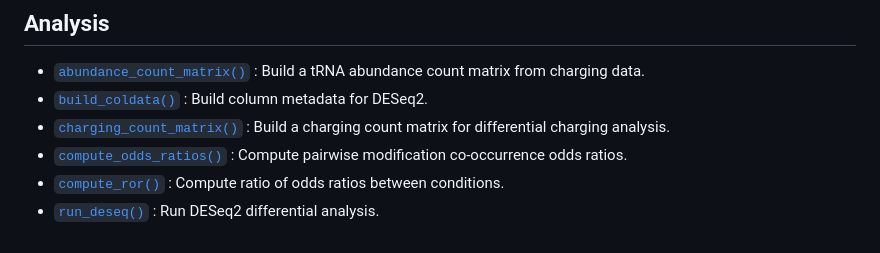
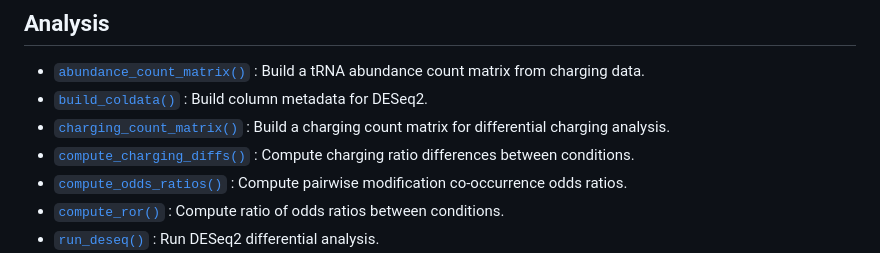
Before and after one commit to rnabioco/clover, a Markdown page: reference/index.md, the part around the change. GitHub-like rendering.

```diff
--- a/reference/index.md
+++ b/reference/index.md
@@ -38,6 +38,8 @@
   : Build column metadata for DESeq2.
 - [`charging_count_matrix()`](https://rnabioco.github.io/clover/reference/charging_count_matrix.md)
   : Build a charging count matrix for differential charging analysis.
+- [`compute_charging_diffs()`](https://rnabioco.github.io/clover/reference/compute_charging_diffs.md)
+  : Compute charging ratio differences between conditions.
 - [`compute_odds_ratios()`](https://rnabioco.github.io/clover/reference/compute_odds_ratios.md)
   : Compute pairwise modification co-occurrence odds ratios.
 - [`compute_ror()`](https://rnabioco.github.io/clover/reference/compute_ror.md)
```
Also changed, not shown: articles/ecoli-phage.md (+10 -37 lines), news/index.md (+5 -0 lines), reference/compute_charging_diffs.md (added, +104 -0 lines), reference/plot_mod_heatmap-1.png, reference/plot_volcano-1.png, 9 other files.
